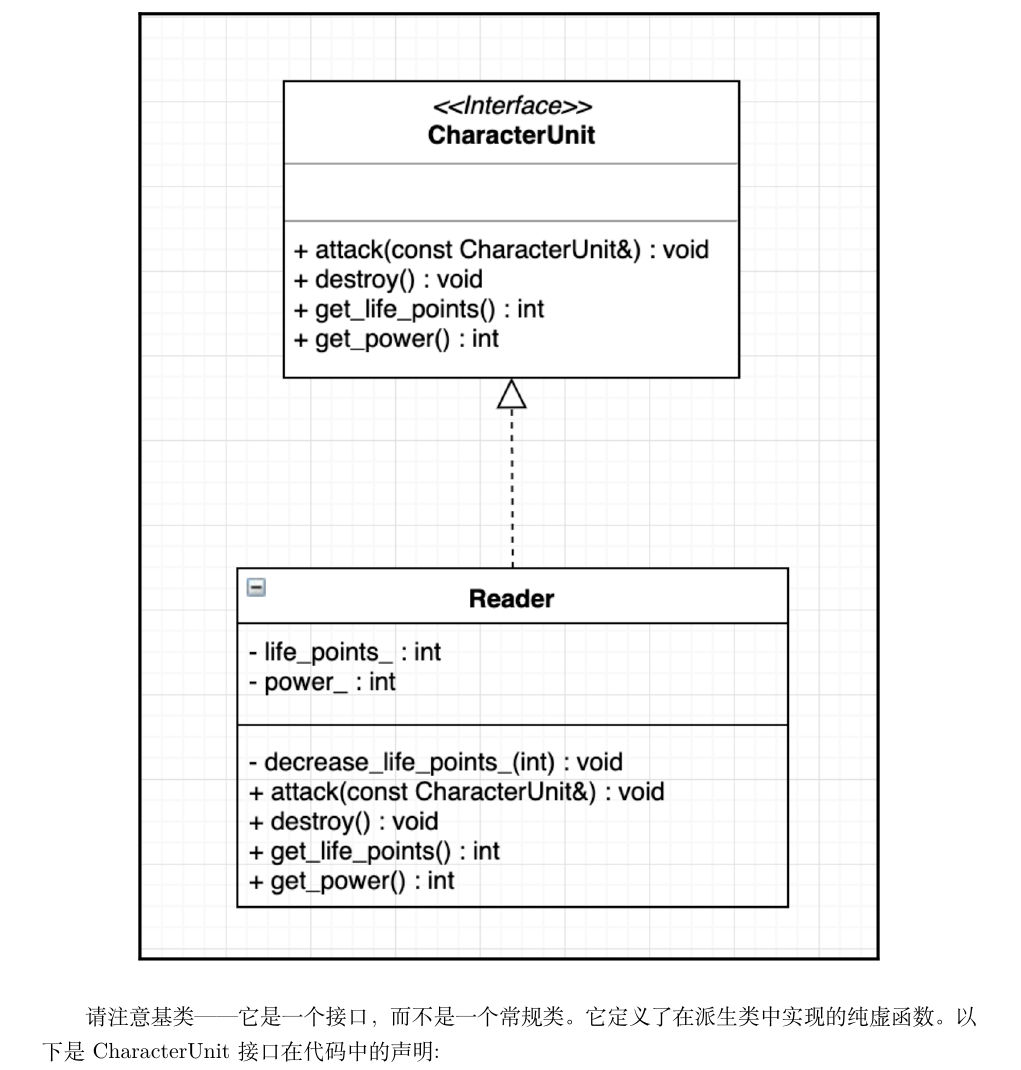
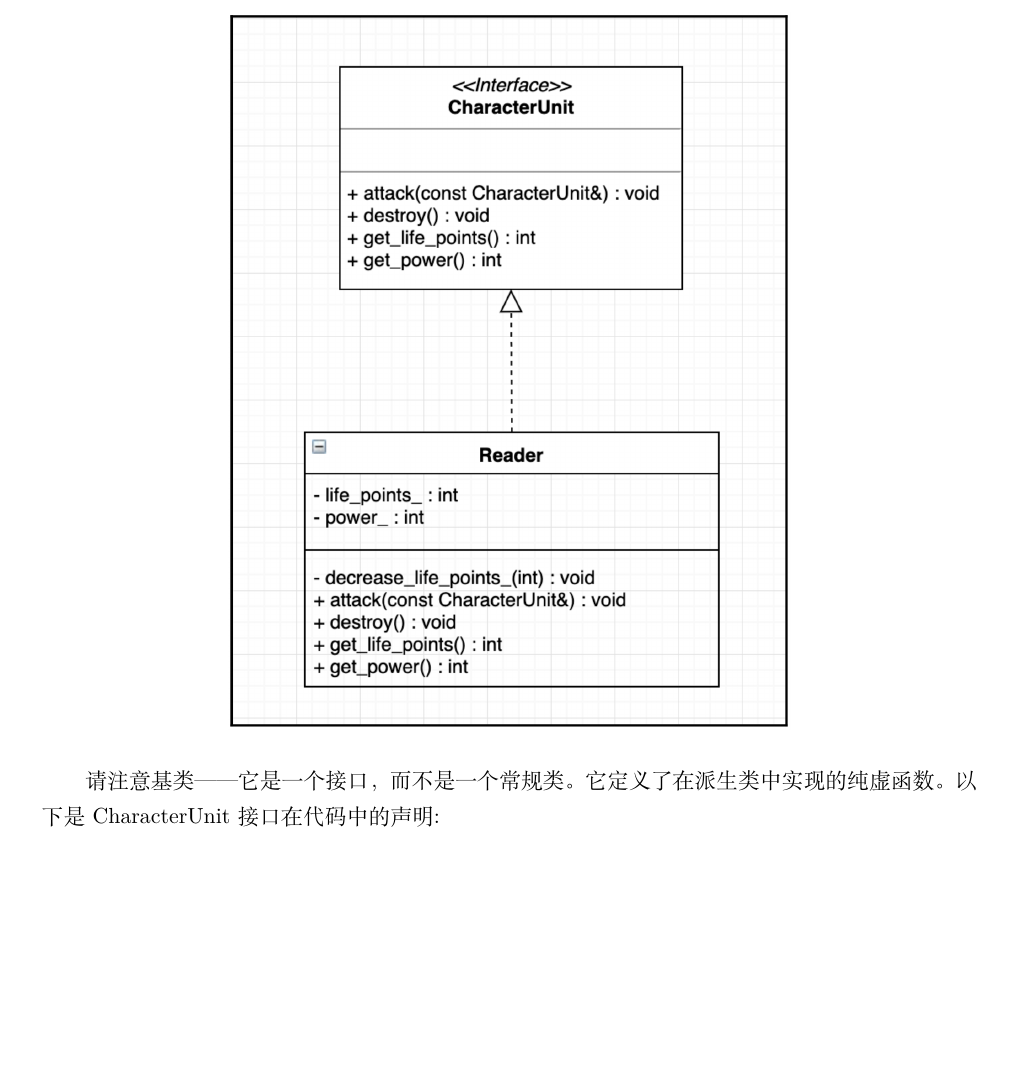
Before and after one commit to xiaoweiChen/Expert-Cpp, a LaTeX document (Expert-C++.tex, which reads content/Section-2/Chapter-11/chapter11.tex): part of page 258 of 275 before the commit and part of page 258 of 273 after it, cut so that both start at the same text, the shorter picture padded with empty space. Compiled offline with XeLaTeX.

Commit message:
update chapter 11

```diff
--- a/content/Section-2/Chapter-11/chapter11.tex
+++ b/content/Section-2/Chapter-11/chapter11.tex
@@ -104,7 +104,7 @@ g++编译器需要添加编译选项 \texttt{-std=c++2a} 来编译本章的代
 当我们浏览其他角色单位时，我们将为每个角色单位想出一个基类。每个特定的单元将从这个基类继承，并添加特定的属性(如果有的话)。以下是角色单位的完整类图: \par
 
 \begin{center}
-	\includegraphics[width=0.8\textwidth]{content/Section-2/Chapter-11/5}
+	\includegraphics[width=0.6\textwidth]{content/Section-2/Chapter-11/5}
 \end{center}
 
 请注意基类——它是一个接口，而不是一个常规类。它定义了在派生类中实现的纯虚函数。以下是CharacterUnit接口在代码中的声明: \par
```
Also changed, not shown: content/Section-2/Chapter-11/chapter11.tex (2 more changed lines).
